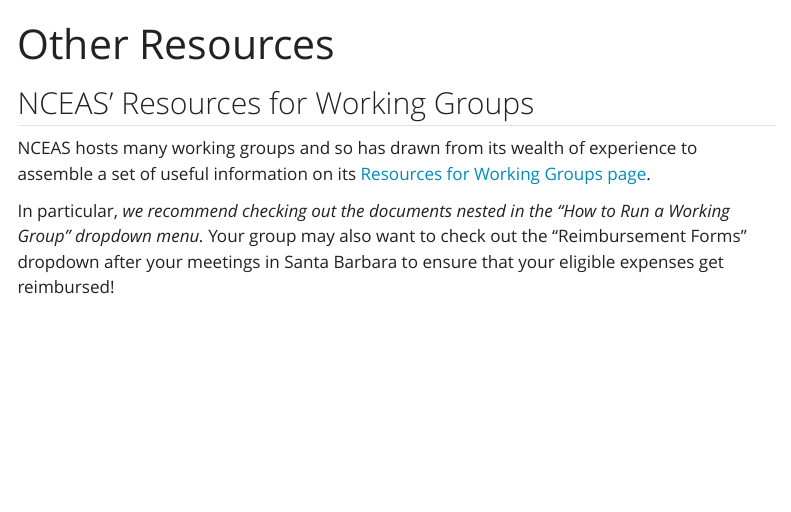
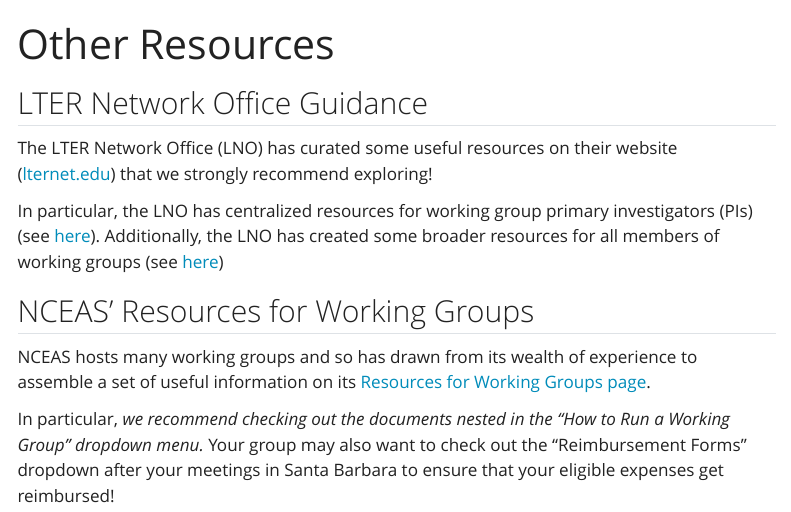
Before and after one commit to NCEAS/scicomp.github.io, a Quarto document (onboard-scaffold_other-materials.qmd): the page in a window 1100 px wide, from its top. Rendered offline with R 4.5, knitr and Pandoc in place of Quarto, with nearby package versions; menus at the side of the page are left out.

Commit message:
Added more LNO links to the 'other materials' section

```diff
--- a/onboard-scaffold_other-materials.qmd
+++ b/onboard-scaffold_other-materials.qmd
@@ -1,6 +1,12 @@
 ---
 title: "Other Resources"
 ---
+
+## LTER Network Office Guidance
+
+The LTER Network Office (LNO) has curated some useful resources on their website ([lternet.edu](https://lternet.edu/)) that we strongly recommend exploring!
+
+In particular, the LNO has centralized resources for working group primary investigators (PIs) (see [here](https://lternet.edu/synthesis/guidance-working-group-pis/)). Additionally, the LNO has created some broader resources for all members of working groups (see [here](https://lternet.edu/synthesis/synthesis-resources/))
 
 ## NCEAS' Resources for Working Groups
 
```
Also changed, not shown: docs/search.json, 1 other file.
